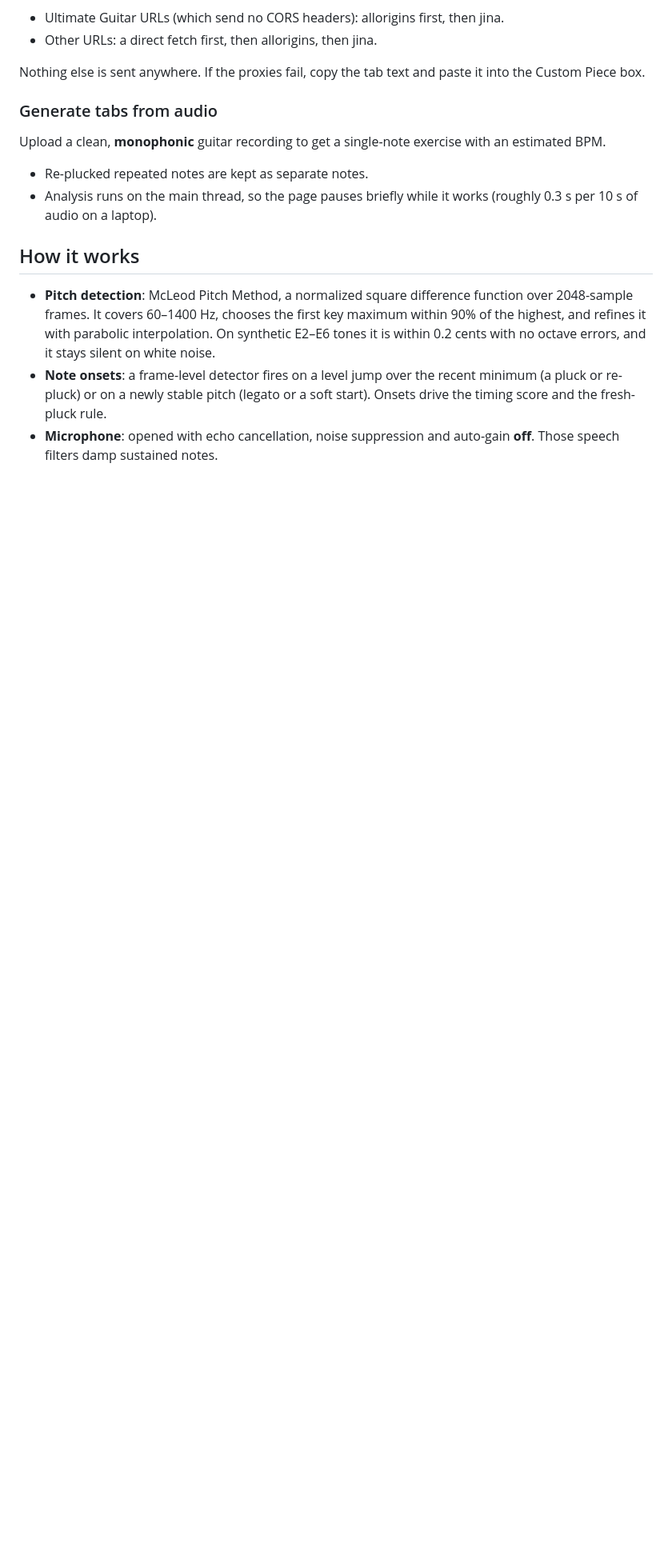
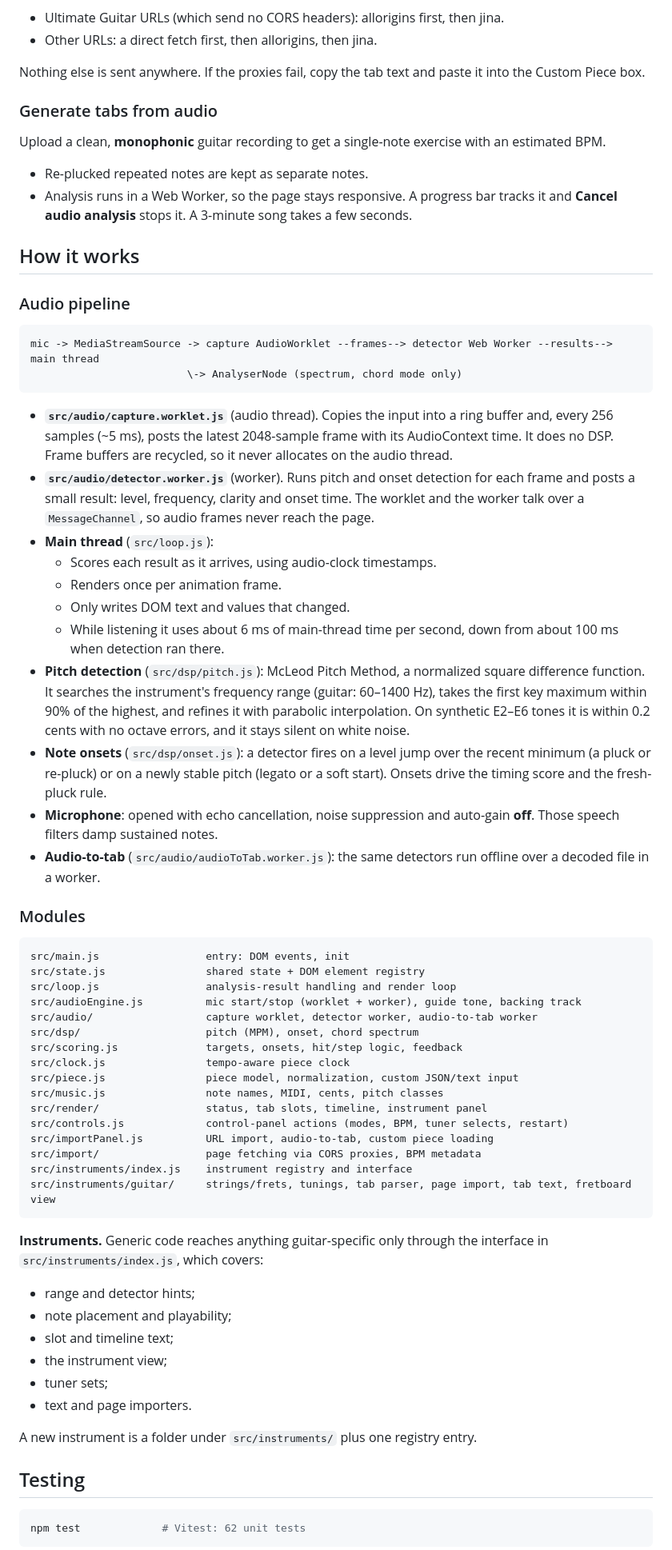
Before and after one commit to Cryptshift/realtime-guitar-tutor, a Markdown page: README.md, the part around one of its changes. Shown at 80% size. GitHub-like rendering; blank space fills up the shorter version.

````diff
--- a/README.md
+++ b/README.md
@@ -87,10 +89,64 @@ Nothing else is sent anywhere. If the proxies fail, copy the tab text and paste
 Upload a clean, **monophonic** guitar recording to get a single-note exercise with an estimated BPM.
 
 - Re-plucked repeated notes are kept as separate notes.
-- Analysis runs on the main thread, so the page pauses briefly while it works (roughly 0.3 s per 10 s of audio on a laptop).
+- Analysis runs in a Web Worker, so the page stays responsive. A progress bar tracks it and **Cancel audio analysis** stops it. A 3-minute song takes a few seconds.
 
 ## How it works
 
-- **Pitch detection**: McLeod Pitch Method, a normalized square difference function over 2048-sample frames. It covers 60–1400 Hz, chooses the first key maximum within 90% of the highest, and refines it with parabolic interpolation. On synthetic E2–E6 tones it is within 0.2 cents with no octave errors, and it stays silent on white noise.
-- **Note onsets**: a frame-level detector fires on a level jump over the recent minimum (a pluck or re-pluck) or on a newly stable pitch (legato or a soft start). Onsets drive the timing score and the fresh-pluck rule.
+### Audio pipeline
+
+```
+mic -> MediaStreamSource -> capture AudioWorklet --frames--> detector Web Worker --results--> main thread
+                         \-> AnalyserNode (spectrum, chord mode only)
+```
+
+- **`src/audio/capture.worklet.js`** (audio thread). Copies the input into a ring buffer and, every 256 samples (~5 ms), posts the latest 2048-sample frame with its AudioContext time. It does no DSP. Frame buffers are recycled, so it never allocates on the audio thread.
+- **`src/audio/detector.worker.js`** (worker). Runs pitch and onset detection for each frame and posts a small result: level, frequency, clarity and onset time. The worklet and the worker talk over a `MessageChannel`, so audio frames never reach the page.
+- **Main thread** (`src/loop.js`):
+  - Scores each result as it arrives, using audio-clock timestamps.
+  - Renders once per animation frame.
+  - Only writes DOM text and values that changed.
+  - While listening it uses about 6 ms of main-thread time per second, down from about 100 ms when detection ran there.
+- **Pitch detection** (`src/dsp/pitch.js`): McLeod Pitch Method, a normalized square difference function. It searches the instrument's frequency range (guitar: 60–1400 Hz), takes the first key maximum within 90% of the highest, and refines it with parabolic interpolation. On synthetic E2–E6 tones it is within 0.2 cents with no octave errors, and it stays silent on white noise.
+- **Note onsets** (`src/dsp/onset.js`): a detector fires on a level jump over the recent minimum (a pluck or re-pluck) or on a newly stable pitch (legato or a soft start). Onsets drive the timing score and the fresh-pluck rule.
 - **Microphone**: opened with echo cancellation, noise suppression and auto-gain **off**. Those speech filters damp sustained notes.
+- **Audio-to-tab** (`src/audio/audioToTab.worker.js`): the same detectors run offline over a decoded file in a worker.
+
+### Modules
+
+```
+src/main.js                 entry: DOM events, init
+src/state.js                shared state + DOM element registry
+src/loop.js                 analysis-result handling and render loop
+src/audioEngine.js          mic start/stop (worklet + worker), guide tone, backing track
+src/audio/                  capture worklet, detector worker, audio-to-tab worker
+src/dsp/                    pitch (MPM), onset, chord spectrum
+src/scoring.js              targets, onsets, hit/step logic, feedback
+src/clock.js                tempo-aware piece clock
+src/piece.js                piece model, normalization, custom JSON/text input
+src/music.js                note names, MIDI, cents, pitch classes
+src/render/                 status, tab slots, timeline, instrument panel
+src/controls.js             control-panel actions (modes, BPM, tuner selects, restart)
+src/importPanel.js          URL import, audio-to-tab, custom piece loading
+src/import/                 page fetching via CORS proxies, BPM metadata
+src/instruments/index.js    instrument registry and interface
+src/instruments/guitar/     strings/frets, tunings, tab parser, page import, tab text, fretboard view
+```
+
+**Instruments.** Generic code reaches anything guitar-specific only through the interface in `src/instruments/index.js`, which covers:
+
+- range and detector hints;
+- note placement and playability;
+- slot and timeline text;
+- the instrument view;
+- tuner sets;
+- text and page importers.
+
+A new instrument is a folder under `src/instruments/` plus one registry entry.
+
+## Testing
+
+```bash
+npm test             # Vitest: 62 unit tests
+```
+
````
Also changed, not shown: other parts of README.md (+32 -21 lines).
